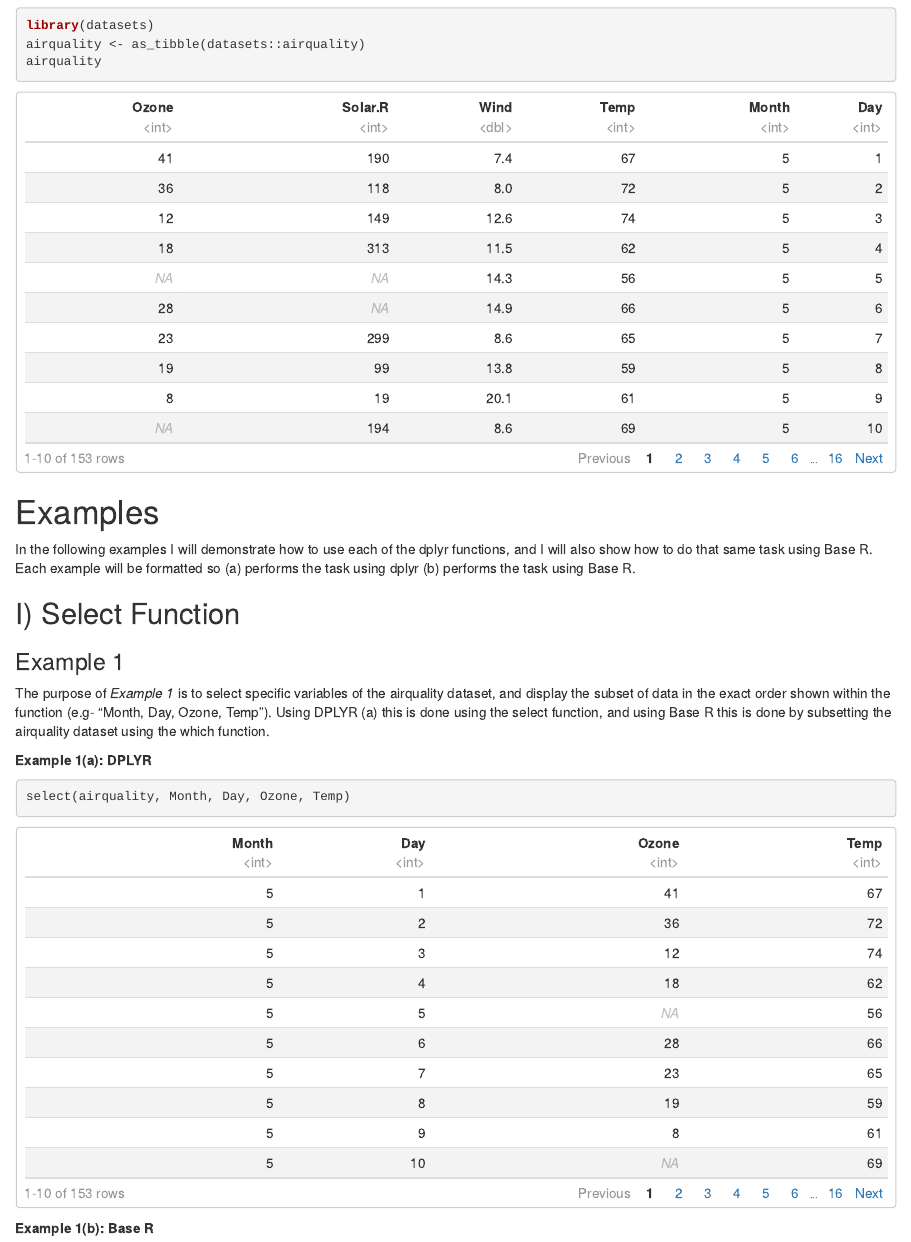
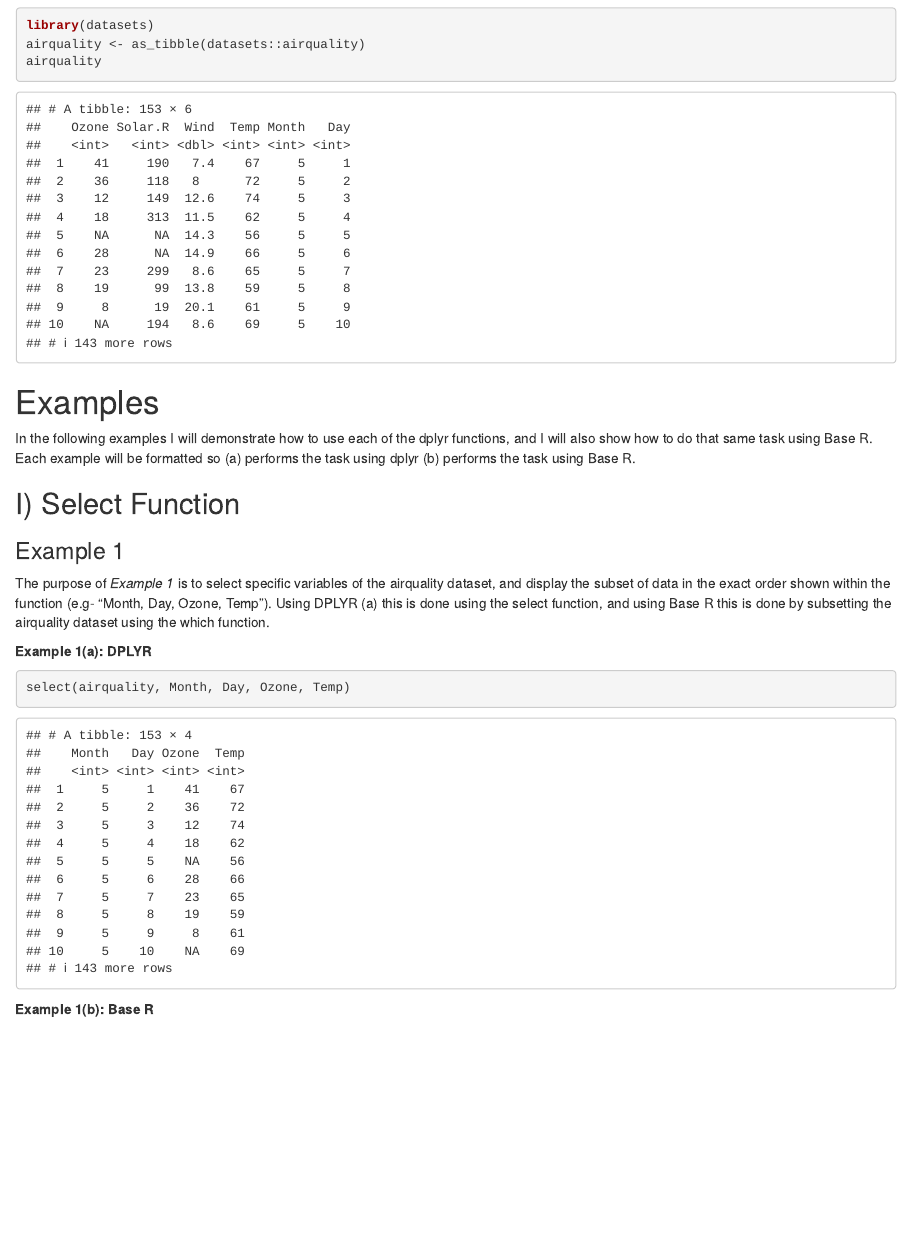
Before and after one commit to sarahsalter/sarahsalter.github.io, an R Markdown document (content/blog/2018-01-22-new-post.Rmd): the page in a window 1100 px wide, from 1860 px down. Rendered offline with R 4.5, knitr and Pandoc, with nearby package versions; some code elsewhere in the file could not run offline.

Commit message:
edit post

```diff
--- a/content/blog/2018-01-22-new-post.Rmd
+++ b/content/blog/2018-01-22-new-post.Rmd
@@ -2,9 +2,7 @@
 title: "DATA MANIPULATION USING DPLYR"
 author: "Sarah Salter"
 date: '2018-01-22'
-output:
-  html_document:
-    df_print: paged
+output: html_document
 comments: no
 tags: ["R Markdown", "dplyr", "data manipulation"]
 categories: R
```
Also changed, not shown: blog/new-post/index.html, blog/third/index.html, content/blog/2018-01-22-new-post.html (added).
